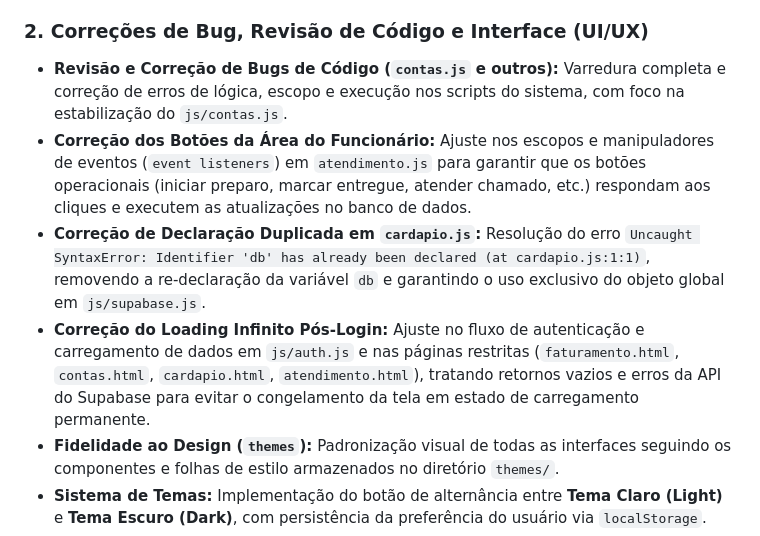
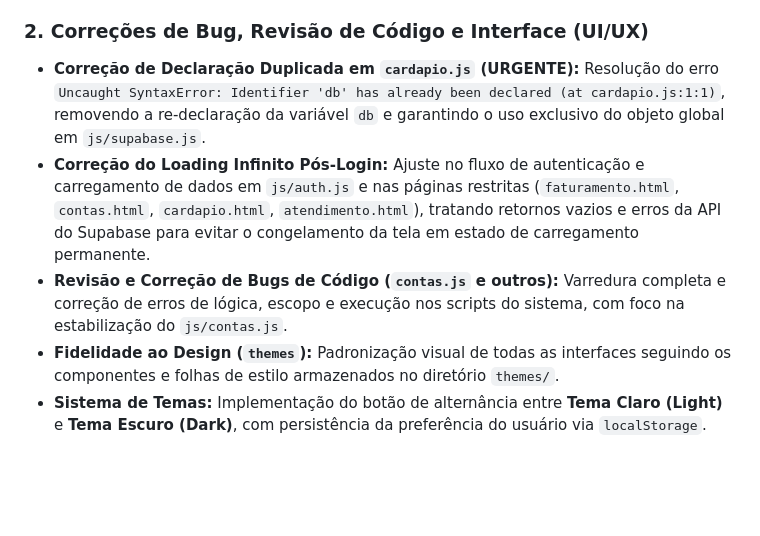
Before and after one commit to NeoOrder-AYJP/NeoOrder, a Markdown page: backlog.md, the part around the change. Rendered like a GitHub page; blank space fills up the shorter version.

```diff
--- a/backlog.md
+++ b/backlog.md
@@ -63,10 +63,9 @@ Abaixo está a quebra organizada do desenvolvimento do projeto em tarefas sequen
 - **Remoção de Dependência Local:** Eliminação do uso de arquivos `.env` para execução direta e estática via GitHub Pages.
 
 ### 2. Correções de Bug, Revisão de Código e Interface (UI/UX)
+- **Correção de Declaração Duplicada em `cardapio.js` (URGENTE):** Resolução do erro `Uncaught SyntaxError: Identifier 'db' has already been declared (at cardapio.js:1:1)`, removendo a re-declaração da variável `db` e garantindo o uso exclusivo do objeto global em `js/supabase.js`.
+- **Correção do Loading Infinito Pós-Login:** Ajuste no fluxo de autenticação e carregamento de dados em `js/auth.js` e nas páginas restritas (`faturamento.html`, `contas.html`, `cardapio.html`, `atendimento.html`), tratando retornos vazios e erros da API do Supabase para evitar o congelamento da tela em estado de carregamento permanente.
 - **Revisão e Correção de Bugs de Código (`contas.js` e outros):** Varredura completa e correção de erros de lógica, escopo e execução nos scripts do sistema, com foco na estabilização do `js/contas.js`.
-- **Correção dos Botões da Área do Funcionário:** Ajuste nos escopos e manipuladores de eventos (`event listeners`) em `atendimento.js` para garantir que os botões operacionais (iniciar preparo, marcar entregue, atender chamado, etc.) respondam aos cliques e executem as atualizações no banco de dados.
-- **Correção de Declaração Duplicada em `cardapio.js`:** Resolução do erro `Uncaught SyntaxError: Identifier 'db' has already been declared (at cardapio.js:1:1)`, removendo a re-declaração da variável `db` e garantindo o uso exclusivo do objeto global em `js/supabase.js`.
-- **Correção do Loading Infinito Pós-Login:** Ajuste no fluxo de autenticação e carregamento de dados em `js/auth.js` e nas páginas restritas (`faturamento.html`, `contas.html`, `cardapio.html`, `atendimento.html`), tratando retornos vazios e erros da API do Supabase para evitar o congelamento da tela em estado de carregamento permanente.
 - **Fidelidade ao Design (`themes`):** Padronização visual de todas as interfaces seguindo os componentes e folhas de estilo armazenados no diretório `themes/`.
 - **Sistema de Temas:** Implementação do botão de alternância entre **Tema Claro (Light)** e **Tema Escuro (Dark)**, com persistência da preferência do usuário via `localStorage`.
 - **Carrinho Interativo:** Implementação e manutenção do stepper de quantidade (`- 1 +`) para os itens do carrinho no cardápio.
```
